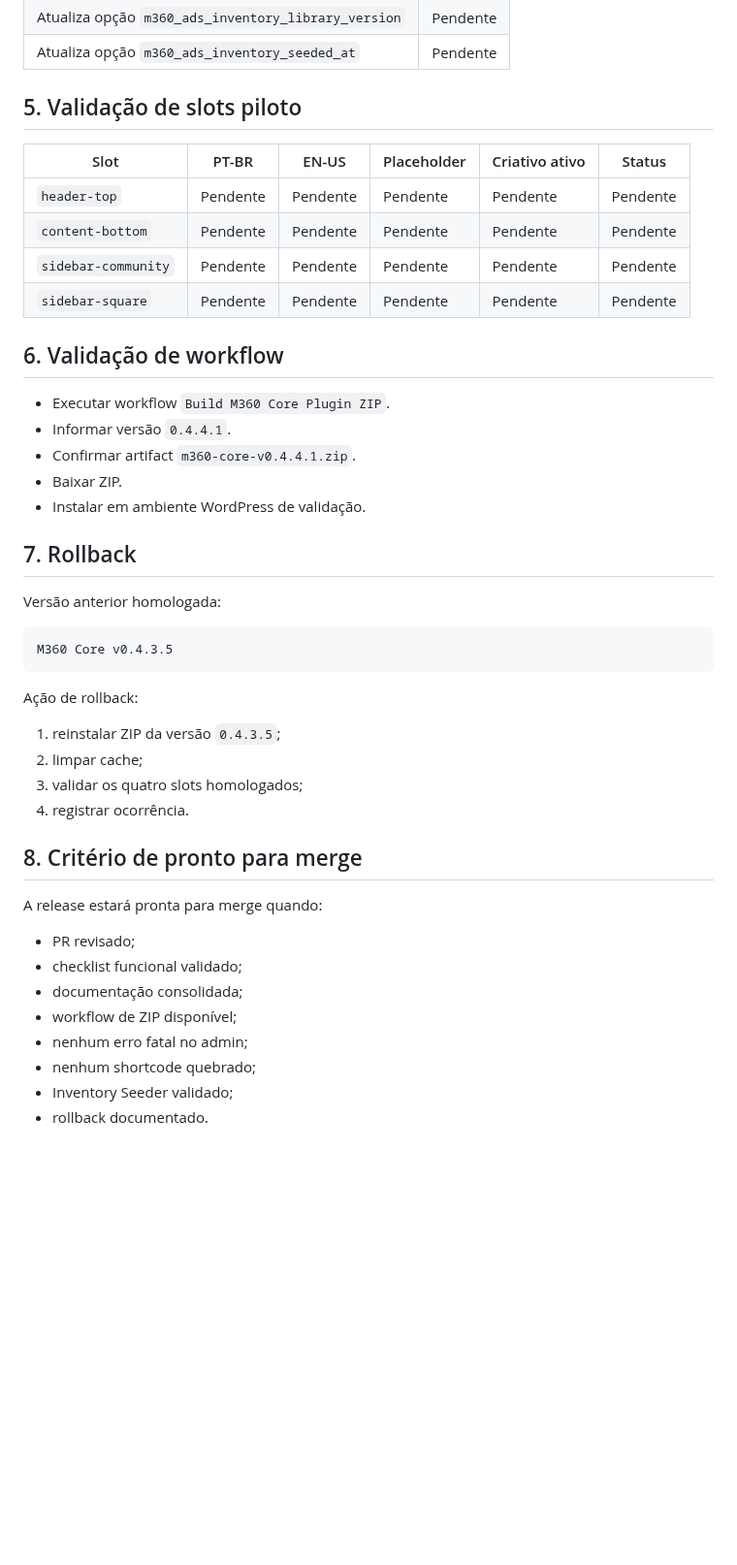
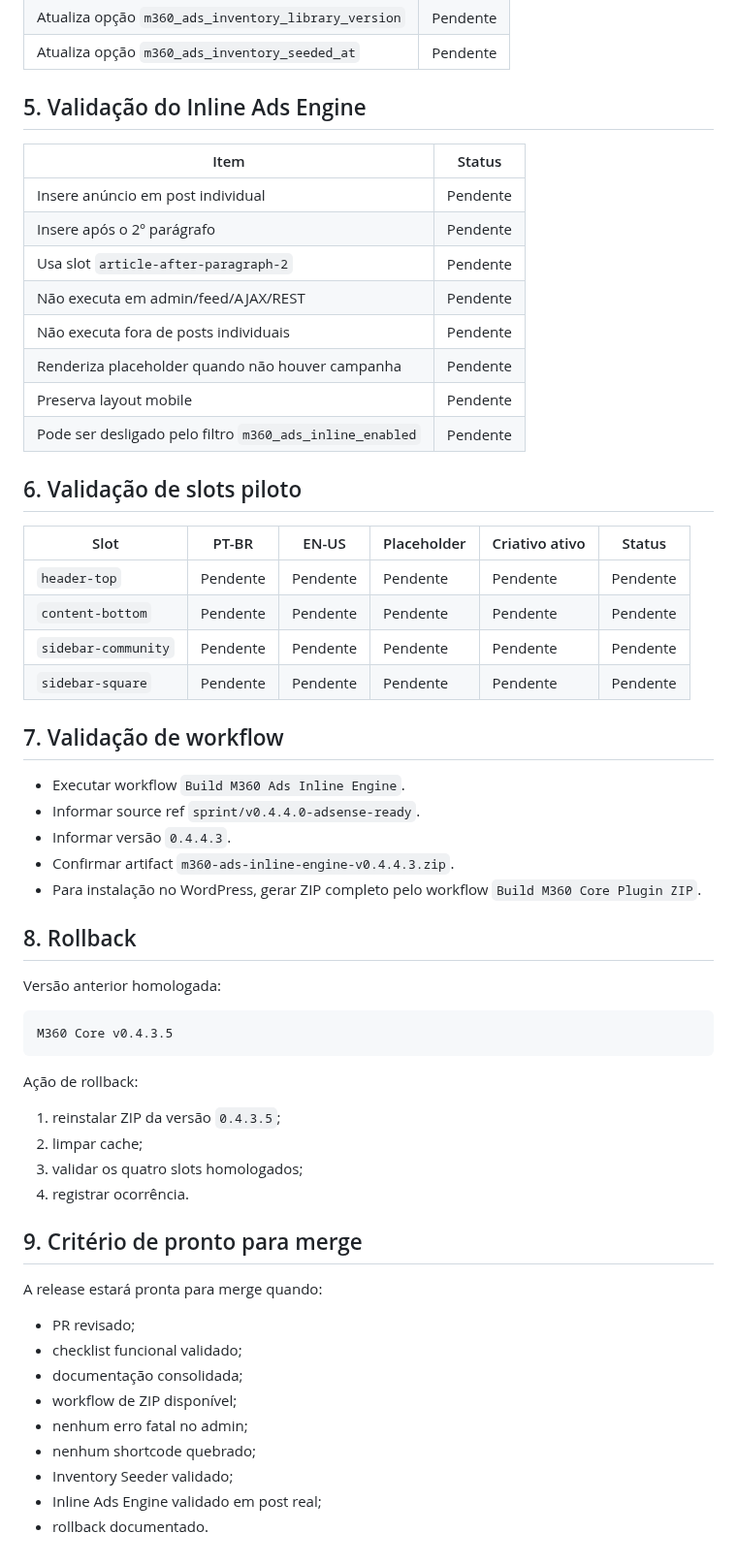
Before and after one commit to ppiressolucoes/M360-Core, a Markdown page: releases/v0.4.4.0/M360_Core_v0.4.4.0_Release_Checklist.md, the part around one of its changes. Shown at 97% size. Rendered like a GitHub page; blank space fills up the shorter version.

Commit message:
docs(release): add Inline Ads Engine release checklist

```diff
--- a/releases/v0.4.4.0/M360_Core_v0.4.4.0_Release_Checklist.md
+++ b/releases/v0.4.4.0/M360_Core_v0.4.4.0_Release_Checklist.md
@@ -53,7 +57,20 @@ Projeto: Mengão 360 | DW Esportivo
 | Atualiza opção `m360_ads_inventory_library_version` | Pendente |
 | Atualiza opção `m360_ads_inventory_seeded_at` | Pendente |
 
-## 5. Validação de slots piloto
+## 5. Validação do Inline Ads Engine
+
+| Item | Status |
+|---|---|
+| Insere anúncio em post individual | Pendente |
+| Insere após o 2º parágrafo | Pendente |
+| Usa slot `article-after-paragraph-2` | Pendente |
+| Não executa em admin/feed/AJAX/REST | Pendente |
+| Não executa fora de posts individuais | Pendente |
+| Renderiza placeholder quando não houver campanha | Pendente |
+| Preserva layout mobile | Pendente |
+| Pode ser desligado pelo filtro `m360_ads_inline_enabled` | Pendente |
+
+## 6. Validação de slots piloto
 
 | Slot | PT-BR | EN-US | Placeholder | Criativo ativo | Status |
 |---|---|---|---|---|---|
@@ -62,15 +79,15 @@ Projeto: Mengão 360 | DW Esportivo
 | `sidebar-community` | Pendente | Pendente | Pendente | Pendente | Pendente |
 | `sidebar-square` | Pendente | Pendente | Pendente | Pendente | Pendente |
 
-## 6. Validação de workflow
+## 7. Validação de workflow
 
-- Executar workflow `Build M360 Core Plugin ZIP`.
-- Informar versão `0.4.4.1`.
-- Confirmar artifact `m360-core-v0.4.4.1.zip`.
-- Baixar ZIP.
-- Instalar em ambiente WordPress de validação.
+- Executar workflow `Build M360 Ads Inline Engine`.
+- Informar source ref `sprint/v0.4.4.0-adsense-ready`.
+- Informar versão `0.4.4.3`.
+- Confirmar artifact `m360-ads-inline-engine-v0.4.4.3.zip`.
+- Para instalação no WordPress, gerar ZIP completo pelo workflow `Build M360 Core Plugin ZIP`.
 
-## 7. Rollback
+## 8. Rollback
 
 Versão anterior homologada:
 
@@ -85,7 +102,7 @@ Ação de rollback:
 3. validar os quatro slots homologados;
 4. registrar ocorrência.
 
-## 8. Critério de pronto para merge
+## 9. Critério de pronto para merge
 
 A release estará pronta para merge quando:
 
@@ -96,4 +113,5 @@ A release estará pronta para merge quando:
 - nenhum erro fatal no admin;
 - nenhum shortcode quebrado;
 - Inventory Seeder validado;
+- Inline Ads Engine validado em post real;
 - rollback documentado.
```
Also changed, not shown: other parts of releases/v0.4.4.0/M360_Core_v0.4.4.0_Release_Checklist.md (+10 -6 lines).
